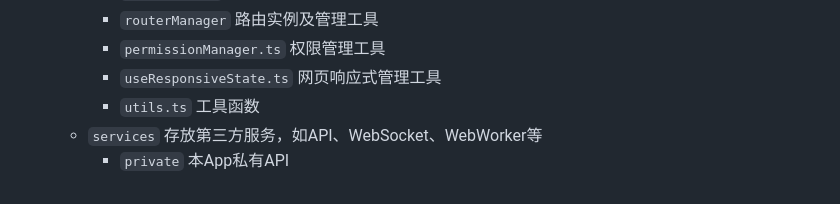
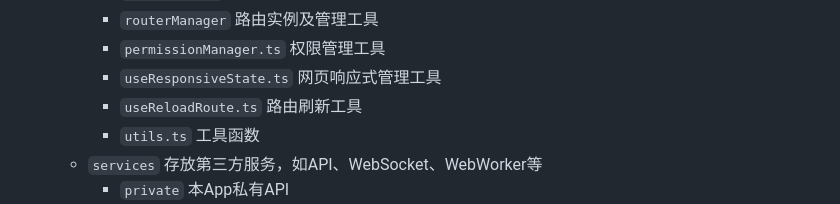
Before and after one commit to surge-team/surge-docs.github.io, a Markdown page: frontend/surge-admin.md, the part around the change. Drawn GitHub-style.

Commit message:
feat: added useReloadRoute.ts

```diff
--- a/frontend/surge-admin.md
+++ b/frontend/surge-admin.md
@@ -27,6 +27,7 @@
     - `routerManager` 路由实例及管理工具
     - `permissionManager.ts` 权限管理工具
     - `useResponsiveState.ts` 网页响应式管理工具
+    - `useReloadRoute.ts` 路由刷新工具
     - `utils.ts` 工具函数
   - `services` 存放第三方服务，如API、WebSocket、WebWorker等
     - `private` 本App私有API
```
